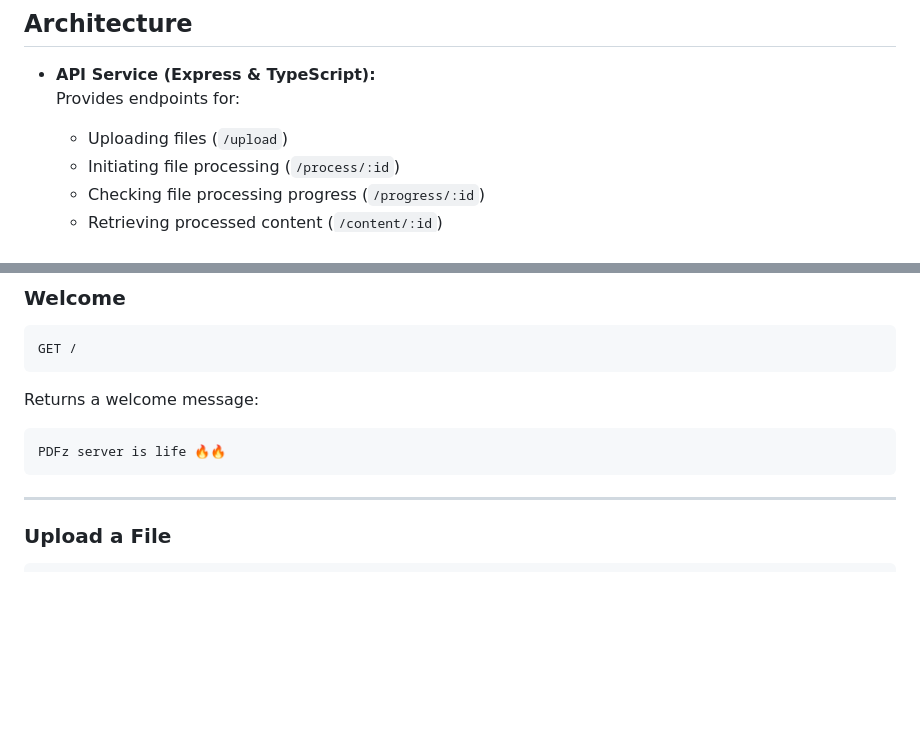
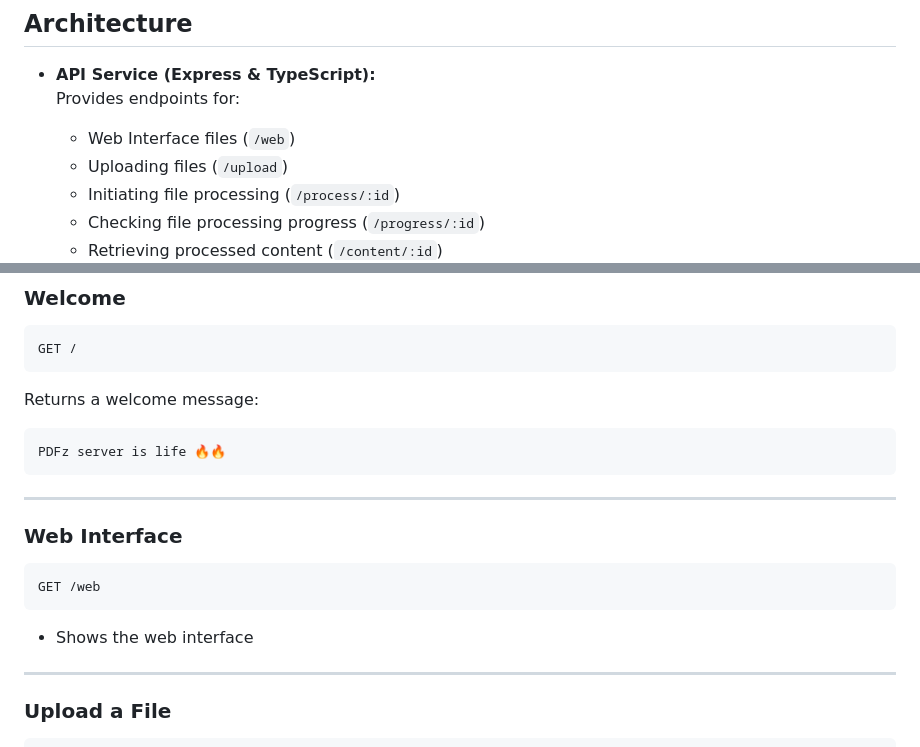
Before and after one commit to codad5/pdfz, a Markdown page: README.md, 2 parts joined by grey strips. GitHub-like rendering; blank space fills up the shorter version.

Commit message:
Add web interface endpoint documentation to README

````diff
--- a/README.md
+++ b/README.md
@@ -32,6 +32,7 @@ PDFz streamlines the extraction and processing of text from PDF files so that yo
 
 - **API Service (Express & TypeScript):**
   Provides endpoints for:
+  - Web Interface files (`/web`)
   - Uploading files (`/upload`)
   - Initiating file processing (`/process/:id`)
   - Checking file processing progress (`/progress/:id`)
@@ -64,6 +65,15 @@ Returns a welcome message:
 ```
 PDFz server is life 🔥🔥
 ```
+
+---
+
+### Web Interface
+
+```http
+GET /web
+```
+- Shows the web interface
 
 ---
 
````
